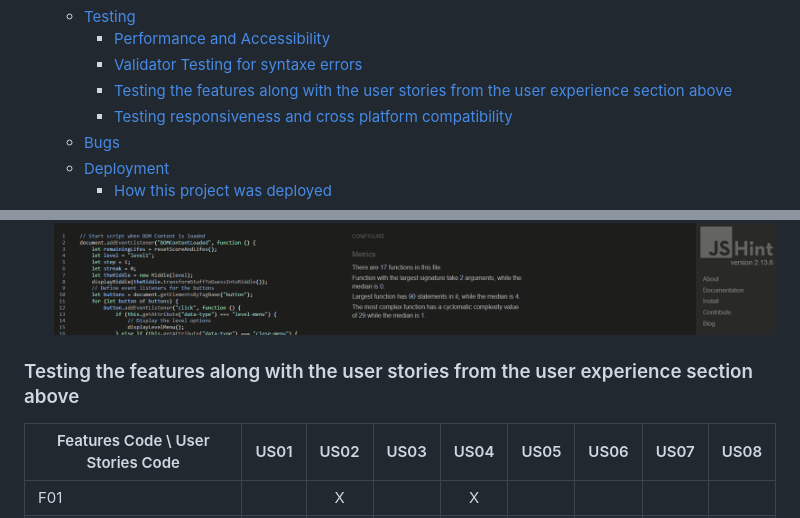
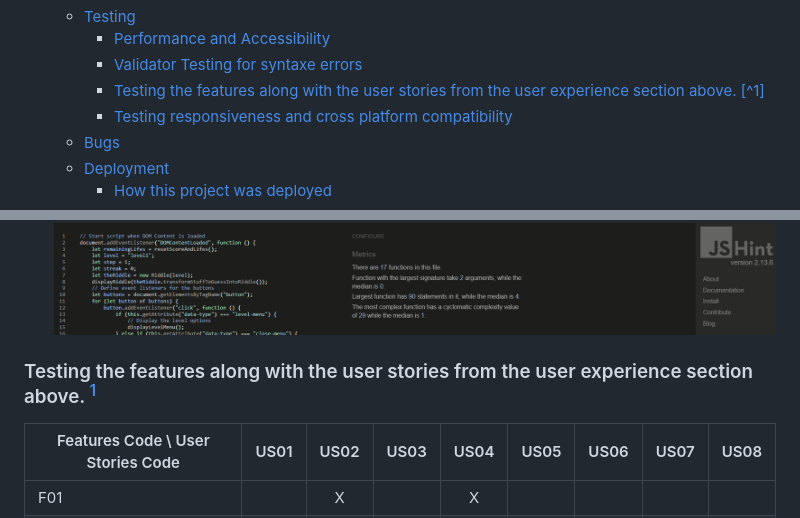
Before and after one commit to yannickferenczi/the-hangman-game, a Markdown page: README.md, 2 parts joined by grey strips. Drawn GitHub-style.

Commit message:
Add a footnote to the README.md file

```diff
--- a/README.md
+++ b/README.md
@@ -27,7 +27,7 @@ This is a web application of the famous 'Hangman Game'. It allows the user to pl
   - [Testing](#testing)
     - [Performance and Accessibility](#performance-and-accessibility)
     - [Validator Testing for syntaxe errors](#validator-testing-for-syntaxe-errors)
-    - [Testing the features along with the user stories from the user experience section above](#testing-the-features-along-with-the-user-stories-from-the-user-experience-section-above)
+    - [Testing the features along with the user stories from the user experience section above. \[^1\]](#testing-the-features-along-with-the-user-stories-from-the-user-experience-section-above-1)
     - [Testing responsiveness and cross platform compatibility](#testing-responsiveness-and-cross-platform-compatibility)
   - [Bugs](#bugs)
   - [Deployment](#deployment)
@@ -150,7 +150,7 @@ A lighthouse test has been performed and the results can be seen below:
 - jshint results
   ![jshint results](documentation/jshint_results.png)
 
-### Testing the features along with the user stories from the user experience section above
+### Testing the features along with the user stories from the user experience section above. [^1]
 
 | Features Code \\ User Stories Code | US01 | US02 | US03 | US04 | US05 | US06 | US07 | US08 |
 | ---------------------------------- | :----: | :----: | :----: | :----: | :----: | :----: | :----: | :----: |
```
Also changed, not shown: other parts of README.md (+2 -0 lines).
